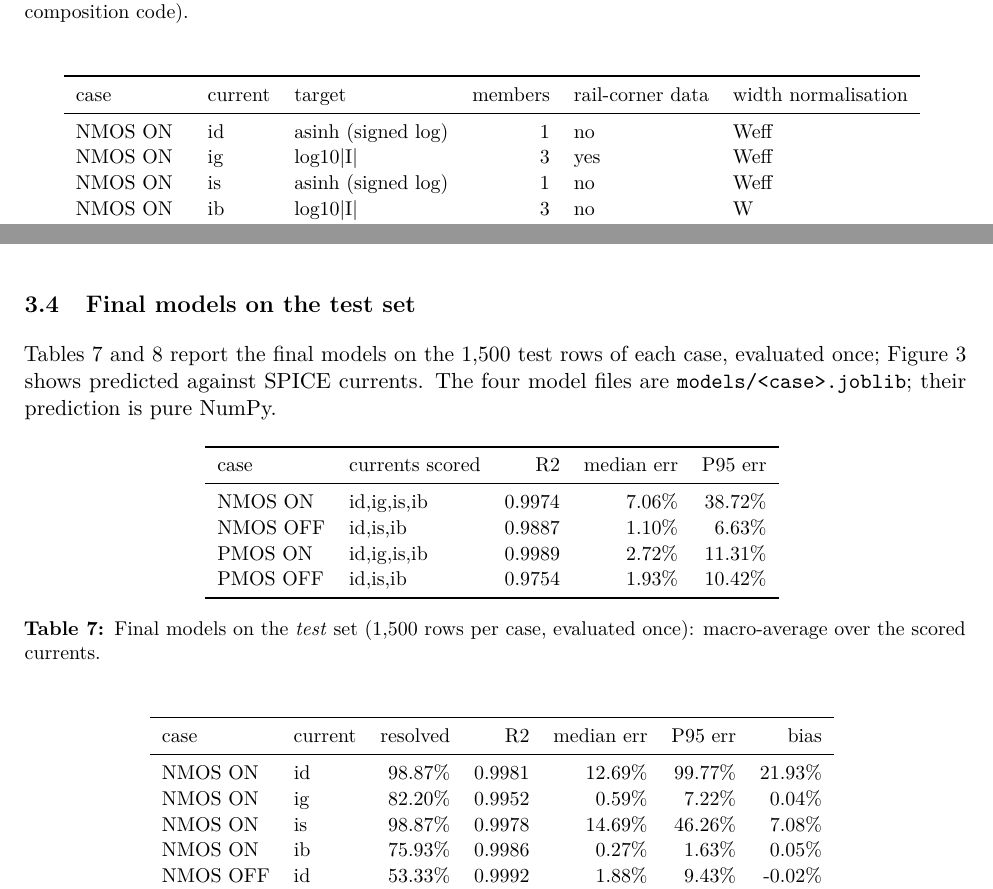
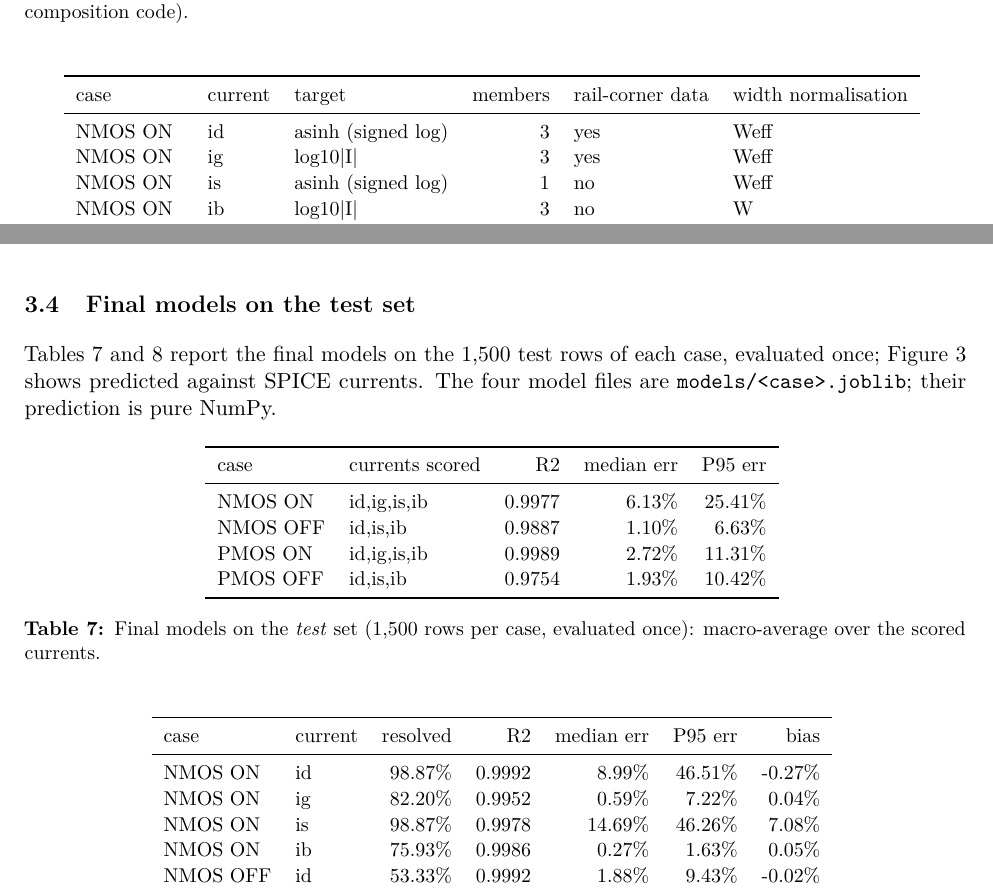
Before and after one commit to Manas-Inamdar/dvd_project, a LaTeX document (report/report.tex, which reads report/tables/chosen_macro.tex, report/tables/chosen_models.tex, report/tables/final_settings.tex): two parts of pages 10 and 11 of 24, joined at a grey line, cut so that both start at the same text. Compiled offline with pdfLaTeX.

Commit message:
regenerate report tables

```diff
--- a/report/tables/chosen_macro.tex
+++ b/report/tables/chosen_macro.tex
@@ -6,7 +6,7 @@
 \toprule
 case & currents scored & R2 & median err & P95 err \\
 \midrule
-NMOS ON & id,ig,is,ib & 0.9974 & 7.06\% & 38.72\% \\
+NMOS ON & id,ig,is,ib & 0.9977 & 6.13\% & 25.41\% \\
 NMOS OFF & id,is,ib & 0.9887 & 1.10\% & 6.63\% \\
 PMOS ON & id,ig,is,ib & 0.9989 & 2.72\% & 11.31\% \\
 PMOS OFF & id,is,ib & 0.9754 & 1.93\% & 10.42\% \\
--- a/report/tables/chosen_models.tex
+++ b/report/tables/chosen_models.tex
@@ -6,7 +6,7 @@
 \toprule
 case & current & resolved & R2 & median err & P95 err & bias \\
 \midrule
-NMOS ON & id & 98.87\% & 0.9981 & 12.69\% & 99.77\% & 21.93\% \\
+NMOS ON & id & 98.87\% & 0.9992 & 8.99\% & 46.51\% & -0.27\% \\
 NMOS ON & ig & 82.20\% & 0.9952 & 0.59\% & 7.22\% & 0.04\% \\
 NMOS ON & is & 98.87\% & 0.9978 & 14.69\% & 46.26\% & 7.08\% \\
 NMOS ON & ib & 75.93\% & 0.9986 & 0.27\% & 1.63\% & 0.05\% \\
--- a/report/tables/final_settings.tex
+++ b/report/tables/final_settings.tex
@@ -6,7 +6,7 @@
 \toprule
 case & current & target & members & rail-corner data & width normalisation \\
 \midrule
-NMOS ON & id & asinh (signed log) & 1 & no & Weff \\
+NMOS ON & id & asinh (signed log) & 3 & yes & Weff \\
 NMOS ON & ig & log10|I| & 3 & yes & Weff \\
 NMOS ON & is & asinh (signed log) & 1 & no & Weff \\
 NMOS ON & ib & log10|I| & 3 & no & W \\
```
